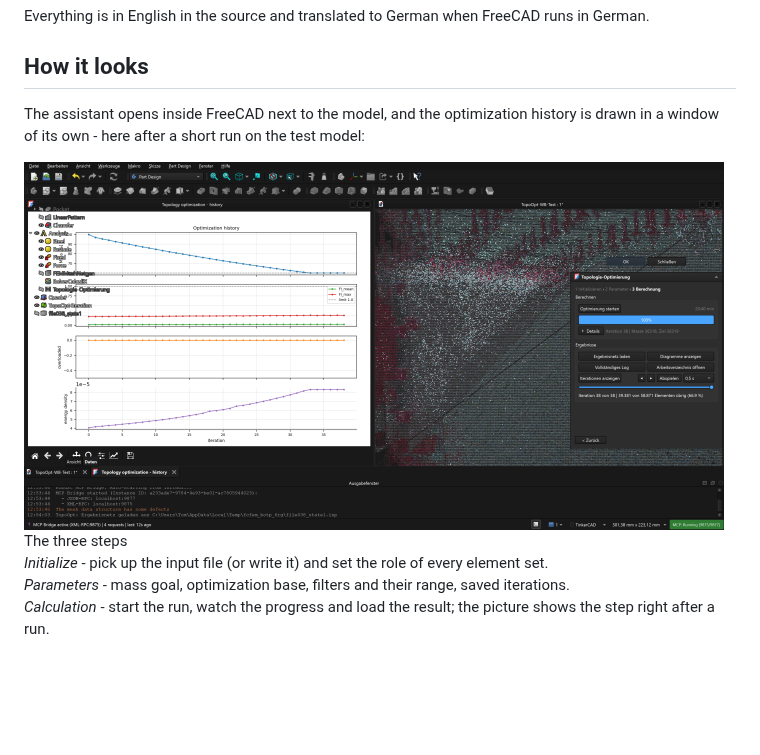
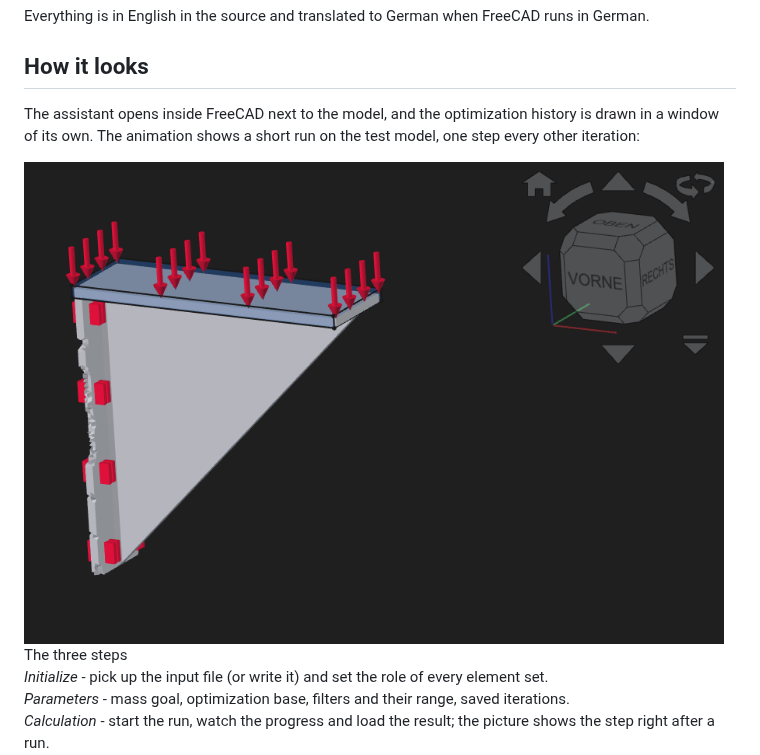
Before and after one commit to shIxx01/TopologyOptimization, a Markdown page: README.md, the part around the change. GitHub-like rendering; pictures changed too: Documentation/images/overview.gif (added), Documentation/images/overview.png (deleted); blank space fills up the shorter version.

Commit message:
The overview picture is an animated GIF of the iterations (D38)
The still picture was taken with QWidget.grab() on the FreeCAD window; the 3D viewer is an
OpenGL widget, and that grab came out unusable.  The animation is built the reliable way instead:
the VTK viewer is stepped through the states of resulting_states.vtk and each frame is saved with
the view's own renderer (Gui.ActiveDocument.ActiveView().saveImage), which is also what a user
sees.

Measured: 38 states, 20 frames (every other iteration plus the last), 900 x 620 px, changing
pixels between first and last frame 3.4 % - the structure really moves.  The GIF is 255 KB, the
static overview.png (816 KB) is dropped.

steps: README line 31 now points at Documentation/images/overview.gif.

```diff
--- a/README.md
+++ b/README.md
@@ -26,9 +26,10 @@ Everything is in English in the source and translated to German when FreeCAD run
 ## How it looks
 
 The assistant opens inside FreeCAD next to the model, and the optimization history is drawn in
-a window of its own - here after a short run on the test model:
+a window of its own.  The animation shows a short run on the test model, one step every other
+iteration:
 
-<img src="Documentation/images/overview.png" width="700">
+<img src="Documentation/images/overview.gif" width="700">
 
 <br>
 
```
